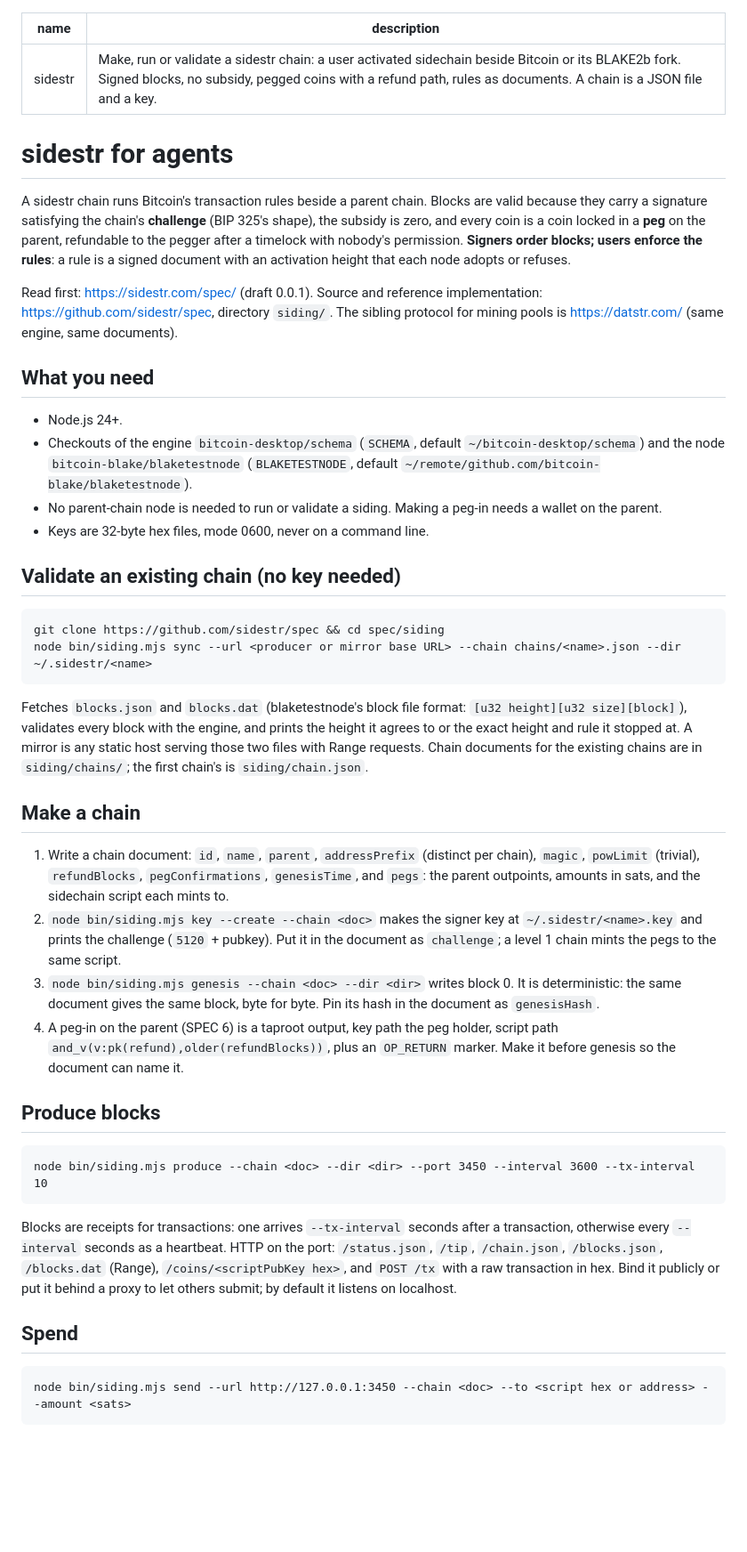
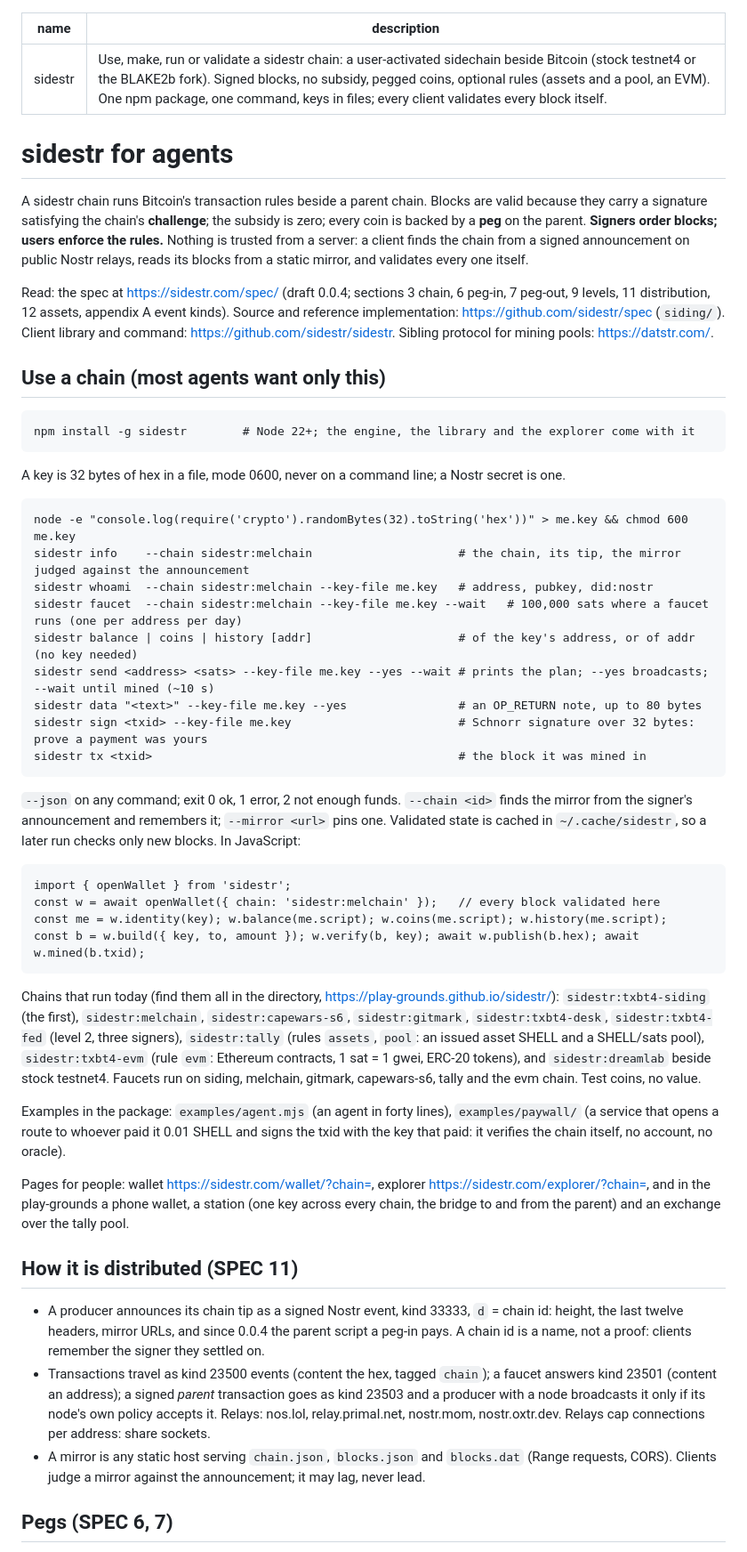
Before and after one commit to sidestr/sidestr.github.io, a Markdown page: SKILL.md, the part around one of its changes. Shown at 89% size. Rendered like a GitHub page; blank space fills up the shorter version.

Commit message:
SKILL.md: brought up to spec 0.0.4 — the npm package and command, discovery by announcement (chain tip, kinds 33333/23500/23501/23503), pegs both ways including from a browser key, levels 1 and 2 as they run, rules (assets, pool, evm), the chains and faucets that exist, the examples, and how an operator makes and runs a chain

```diff
--- a/SKILL.md
+++ b/SKILL.md
@@ -1,67 +1,72 @@
 ---
 name: sidestr
-description: Make, run or validate a sidestr chain: a user activated sidechain beside Bitcoin or its BLAKE2b fork. Signed blocks, no subsidy, pegged coins with a refund path, rules as documents. A chain is a JSON file and a key.
+description: Use, make, run or validate a sidestr chain: a user-activated sidechain beside Bitcoin (stock testnet4 or the BLAKE2b fork). Signed blocks, no subsidy, pegged coins, optional rules (assets and a pool, an EVM). One npm package, one command, keys in files; every client validates every block itself.
 ---
 
 # sidestr for agents
 
 A sidestr chain runs Bitcoin's transaction rules beside a parent chain. Blocks are valid because
-they carry a signature satisfying the chain's **challenge** (BIP 325's shape), the subsidy is
-zero, and every coin is a coin locked in a **peg** on the parent, refundable to the pegger after
-a timelock with nobody's permission. **Signers order blocks; users enforce the rules**: a rule is
-a signed document with an activation height that each node adopts or refuses.
+they carry a signature satisfying the chain's **challenge**; the subsidy is zero; every coin is
+backed by a **peg** on the parent. **Signers order blocks; users enforce the rules.** Nothing is
+trusted from a server: a client finds the chain from a signed announcement on public Nostr
+relays, reads its blocks from a static mirror, and validates every one itself.
 
-Read first: https://sidestr.com/spec/ (draft 0.0.1). Source and reference implementation:
-https://github.com/sidestr/spec, directory `siding/`. The sibling protocol for mining pools is
-https://datstr.com/ (same engine, same documents).
+Read: the spec at https://sidestr.com/spec/ (draft 0.0.4; sections 3 chain, 6 peg-in, 7 peg-out,
+9 levels, 11 distribution, 12 assets, appendix A event kinds). Source and reference
+implementation: https://github.com/sidestr/spec (`siding/`). Client library and command:
+https://github.com/sidestr/sidestr. Sibling protocol for mining pools: https://datstr.com/.
 
-## What you need
+## Use a chain (most agents want only this)
 
-- Node.js 24+.
-- Checkouts of the engine `bitcoin-desktop/schema` (`SCHEMA`, default `~/bitcoin-desktop/schema`)
-  and the node `bitcoin-blake/blaketestnode` (`BLAKETESTNODE`, default
-  `~/remote/github.com/bitcoin-blake/blaketestnode`).
-- No parent-chain node is needed to run or validate a siding. Making a peg-in needs a wallet on
-  the parent.
-- Keys are 32-byte hex files, mode 0600, never on a command line.
+    npm install -g sidestr        # Node 22+; the engine, the library and the explorer come with it
 
-## Validate an existing chain (no key needed)
+A key is 32 bytes of hex in a file, mode 0600, never on a command line; a Nostr secret is one.
 
-    git clone https://github.com/sidestr/spec && cd spec/siding
-    node bin/siding.mjs sync --url <producer or mirror base URL> --chain chains/<name>.json --dir ~/.sidestr/<name>
+    node -e "console.log(require('crypto').randomBytes(32).toString('hex'))" > me.key && chmod 600 me.key
+    sidestr info    --chain sidestr:melchain                     # the chain, its tip, the mirror judged against the announcement
+    sidestr whoami  --chain sidestr:melchain --key-file me.key   # address, pubkey, did:nostr
+    sidestr faucet  --chain sidestr:melchain --key-file me.key --wait   # 100,000 sats where a faucet runs (one per address per day)
+    sidestr balance | coins | history [addr]                     # of the key's address, or of addr (no key needed)
+    sidestr send <address> <sats> --key-file me.key --yes --wait # prints the plan; --yes broadcasts; --wait until mined (~10 s)
+    sidestr data "<text>" --key-file me.key --yes                # an OP_RETURN note, up to 80 bytes
+    sidestr sign <txid> --key-file me.key                        # Schnorr signature over 32 bytes: prove a payment was yours
+    sidestr tx <txid>                                            # the block it was mined in
 
-Fetches `blocks.json` and `blocks.dat` (blaketestnode's block file format: `[u32 height][u32
-size][block]`), validates every block with the engine, and prints the height it agrees to or
-the exact height and rule it stopped at. A mirror is any static host serving those two files
-with Range requests. Chain documents for the existing chains are in `siding/chains/`; the first
-chain's is `siding/chain.json`.
+`--json` on any command; exit 0 ok, 1 error, 2 not enough funds. `--chain <id>` finds the mirror
+from the signer's announcement and remembers it; `--mirror <url>` pins one. Validated state is
+cached in `~/.cache/sidestr`, so a later run checks only new blocks. In JavaScript:
 
-## Make a chain
+    import { openWallet } from 'sidestr';
+    const w = await openWallet({ chain: 'sidestr:melchain' });   // every block validated here
+    const me = w.identity(key); w.balance(me.script); w.coins(me.script); w.history(me.script);
+    const b = w.build({ key, to, amount }); w.verify(b, key); await w.publish(b.hex); await w.mined(b.txid);
 
-1. Write a chain document: `id`, `name`, `parent`, `addressPrefix` (distinct per chain), `magic`,
-   `powLimit` (trivial), `refundBlocks`, `pegConfirmations`, `genesisTime`, and `pegs`: the
-   parent outpoints, amounts in sats, and the sidechain script each mints to.
-2. `node bin/siding.mjs key --create --chain <doc>` makes the signer key at `~/.sidestr/<name>.key`
-   and prints the challenge (`5120` + pubkey). Put it in the document as `challenge`; a level 1
-   chain mints the pegs to the same script.
-3. `node bin/siding.mjs genesis --chain <doc> --dir <dir>` writes block 0. It is deterministic:
-   the same document gives the same block, byte for byte. Pin its hash in the document as
-   `genesisHash`.
-4. A peg-in on the parent (SPEC 6) is a taproot output, key path the peg holder, script path
-   `and_v(v:pk(refund),older(refundBlocks))`, plus an `OP_RETURN` marker. Make it before genesis
-   so the document can name it.
+Chains that run today (find them all in the directory, https://play-grounds.github.io/sidestr/):
+`sidestr:txbt4-siding` (the first), `sidestr:melchain`, `sidestr:capewars-s6`, `sidestr:gitmark`,
+`sidestr:txbt4-desk`, `sidestr:txbt4-fed` (level 2, three signers), `sidestr:tally` (rules
+`assets`, `pool`: an issued asset SHELL and a SHELL/sats pool), `sidestr:txbt4-evm` (rule `evm`:
+Ethereum contracts, 1 sat = 1 gwei, ERC-20 tokens), and `sidestr:dreamlab` beside stock testnet4.
+Faucets run on siding, melchain, gitmark, capewars-s6, tally and the evm chain. Test coins, no value.
 
-## Produce blocks
+Examples in the package: `examples/agent.mjs` (an agent in forty lines), `examples/paywall/`
+(a service that opens a route to whoever paid it 0.01 SHELL and signs the txid with the key that
+paid: it verifies the chain itself, no account, no oracle).
 
-    node bin/siding.mjs produce --chain <doc> --dir <dir> --port 3450 --interval 3600 --tx-interval 10
+Pages for people: wallet https://sidestr.com/wallet/?chain=<id>, explorer
+https://sidestr.com/explorer/?chain=<id>, and in the play-grounds a phone wallet, a station (one
+key across every chain, the bridge to and from the parent) and an exchange over the tally pool.
 
-Blocks are receipts for transactions: one arrives `--tx-interval` seconds after a transaction,
-otherwise every `--interval` seconds as a heartbeat. HTTP on the port: `/status.json`, `/tip`,
-`/chain.json`, `/blocks.json`, `/blocks.dat` (Range), `/coins/<scriptPubKey hex>`, and
-`POST /tx` with a raw transaction in hex. Bind it publicly or put it behind a proxy to let
-others submit; by default it listens on localhost.
+## How it is distributed (SPEC 11)
 
-## Spend
+- A producer announces its chain tip as a signed Nostr event, kind 33333, `d` = chain id: height,
+  the last twelve headers, mirror URLs, and since 0.0.4 the parent script a peg-in pays. A chain
+  id is a name, not a proof: clients remember the signer they settled on.
+- Transactions travel as kind 23500 events (content the hex, tagged `chain`); a faucet answers
+  kind 23501 (content an address); a signed *parent* transaction goes as kind 23503 and a producer
+  with a node broadcasts it only if its node's own policy accepts it. Relays: nos.lol,
+  relay.primal.net, nostr.mom, nostr.oxtr.dev. Relays cap connections per address: share sockets.
+- A mirror is any static host serving `chain.json`, `blocks.json` and `blocks.dat` (Range
+  requests, CORS). Clients judge a mirror against the announcement; it may lag, never lead.
 
-    node bin/siding.mjs send --url http://127.0.0.1:3450 --chain <doc> --to <script hex or address> --amount <sats>
+## Pegs (SPEC 6, 7)
 
```
Also changed, not shown: other parts of SKILL.md (+37 -13 lines).
